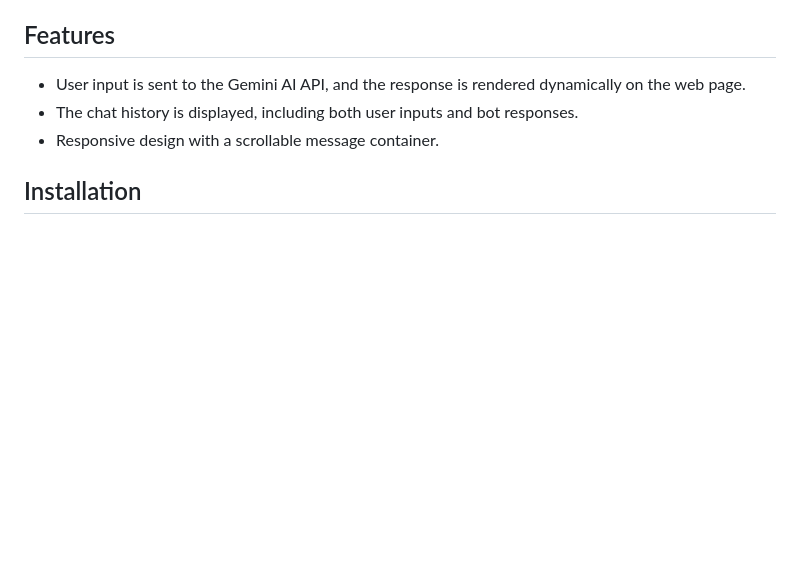
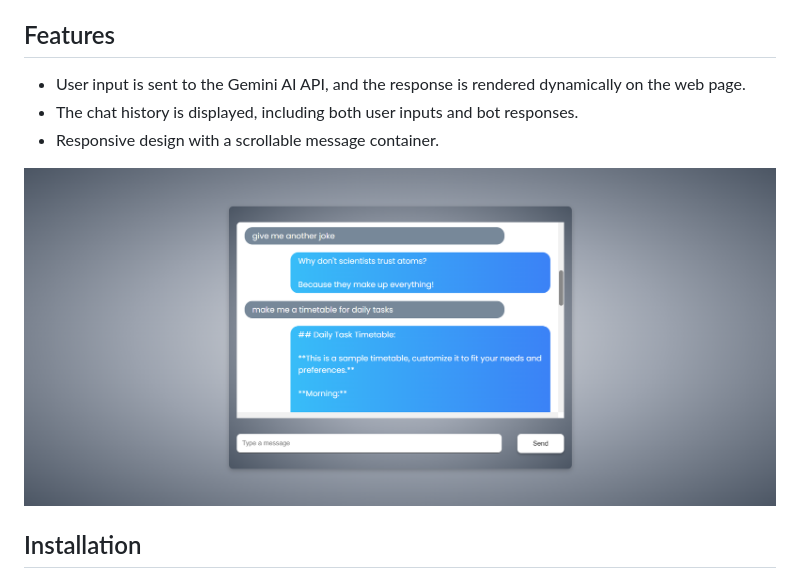
Before and after one commit to atulpalkar16/gemini-integrated-chatbot-node-express-js, a Markdown page: README.md, the part around the change. Rendered like a GitHub page; pictures changed too: screenshot.png (added); blank space fills up the shorter version.

Commit message:
screenshot added in readme file

```diff
--- a/README.md
+++ b/README.md
@@ -11,6 +11,8 @@ If you want to try the chatbot, follow the installation steps below to run it lo
 - User input is sent to the Gemini AI API, and the response is rendered dynamically on the web page.
 - The chat history is displayed, including both user inputs and bot responses.
 - Responsive design with a scrollable message container.
+
+![Chatbot using Node.js and Gemini AI](./screenshot.png)
 
 ## Installation
 
```
